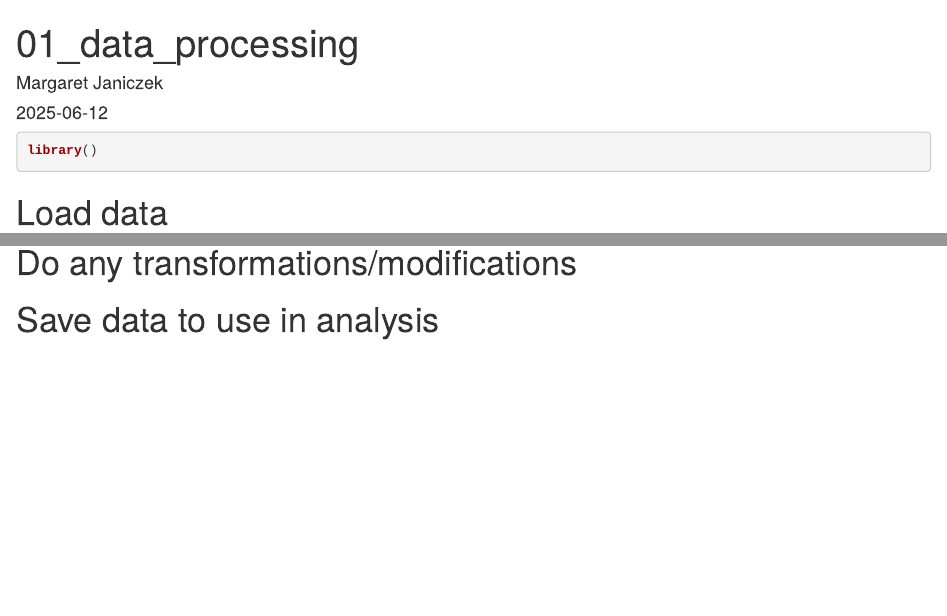
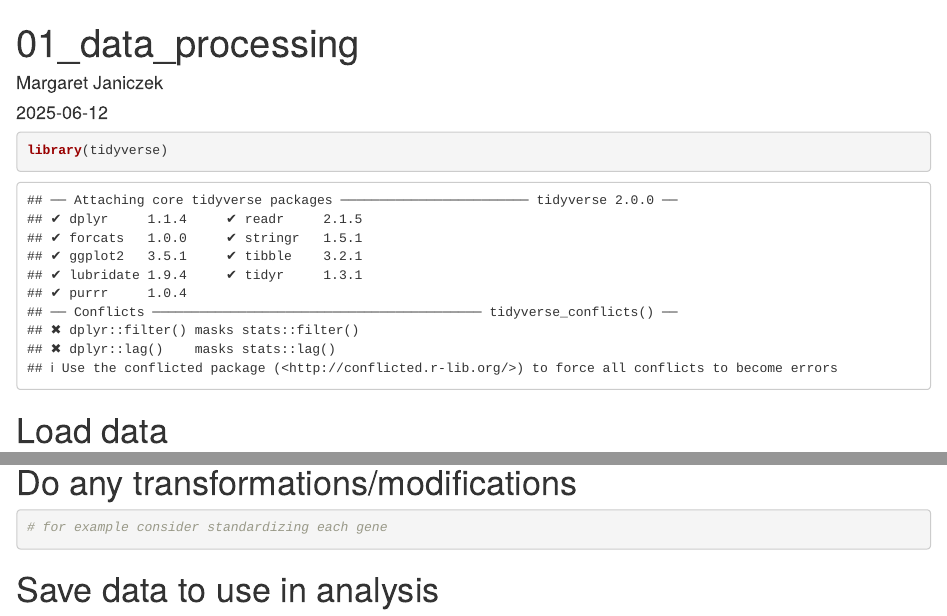
Before and after one commit to Emilyyyy1021/golub_project, an R Markdown document (code/01_data_processing.Rmd): the page in a window 1100 px wide, from its top, and a second part further down, joined at a grey line. Rendered offline with R 4.5, knitr and Pandoc, with nearby package versions.

````diff
--- a/code/01_data_processing.Rmd
+++ b/code/01_data_processing.Rmd
@@ -10,7 +10,8 @@
 ```
 
 ```{r}
-library()
+library(tidyverse)
+
 ```
 
 
@@ -33,11 +34,14 @@
 
 
 # visualize some of the data
-
 ```
 
 
 # Do any transformations/modifications
 
+```{r}
+# for example consider standardizing each gene
+
+```
 
 # Save data to use in analysis
````
Also changed, not shown: README.md, code/02_analysis.Rmd (renamed from 02_analysis.Rmd).
